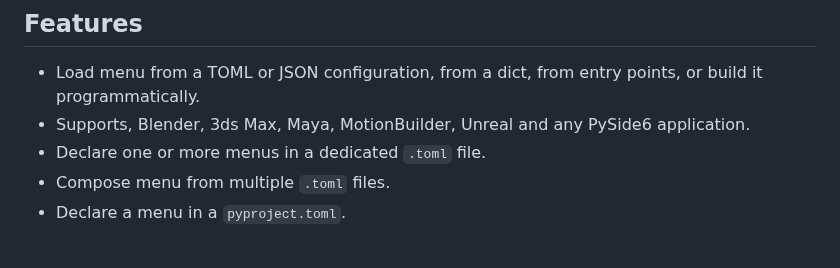
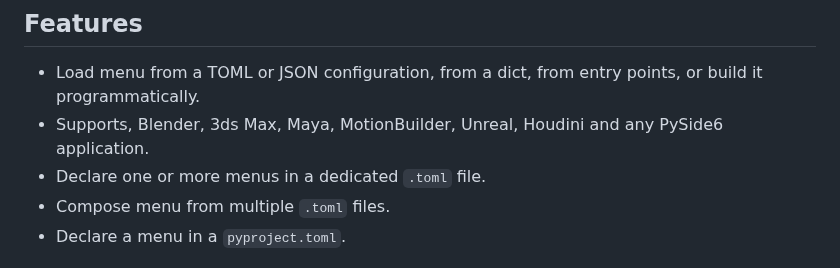
Before and after one commit to tahv/menuet, a Markdown page: README.md, the part around one of its changes. Drawn GitHub-style.

Commit message:
feat: add houdini main menu builder (tahv/menuet!8)

```diff
--- a/README.md
+++ b/README.md
@@ -73,7 +77,7 @@
 - Load menu from a TOML or JSON configuration, from a dict, from entry points,
   or build it programmatically.
 - Supports, Blender, 3ds Max, Maya, MotionBuilder,
-  Unreal and any PySide6 application.
+  Unreal, Houdini and any PySide6 application.
 - Declare one or more menus in a dedicated `.toml` file.
 - Compose menu from multiple `.toml` files.
 - Declare a menu in a `pyproject.toml`.
```
Also changed, not shown: other parts of README.md (+4 -0 lines), changelog.d/8.feat.md (added, +1 -0 lines), docs/api.md (+5 -0 lines), docs/examples.md (+30 -0 lines), docs/assets/demo-houdini.png (added), 5 other files.
